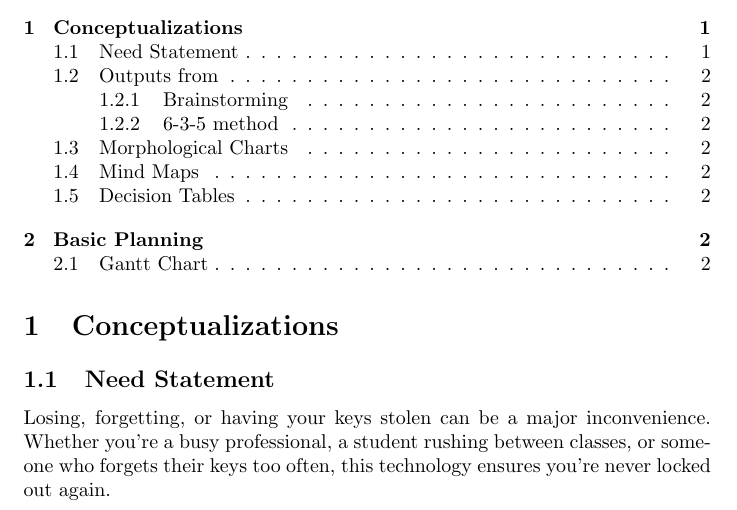
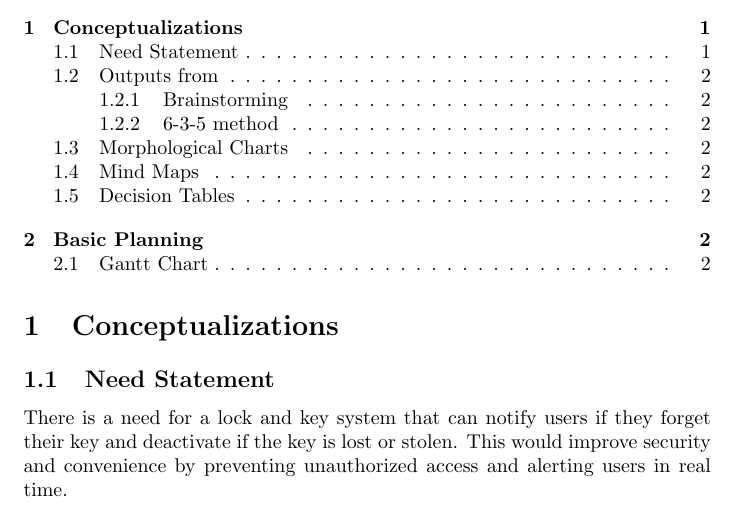
Before and after one commit to neenanhi/CSE123_Project, a LaTeX document (docs/submission2/submission2.tex): part of page 1 of 2, cut so that both start at the same text. Compiled offline with pdfLaTeX.

Commit message:
submission 2 need statment revision

```diff
--- a/docs/submission2/submission2.tex
+++ b/docs/submission2/submission2.tex
@@ -13,8 +13,7 @@
 \section{Conceptualizations}
 \subsection{Need Statement}
 
-Losing, forgetting, or having your keys stolen can be a major inconvenience. Whether you're a busy professional, a student rushing between classes, or someone who forgets their keys too often, this technology ensures you’re never locked out again.
-
+There is a need for a lock and key system that can notify users if they forget their key and deactivate if the key is lost or stolen. This would improve security and convenience by preventing unauthorized access and alerting users in real time.
 \subsection{Outputs from}
 \subsubsection{Brainstorming}
 
```
